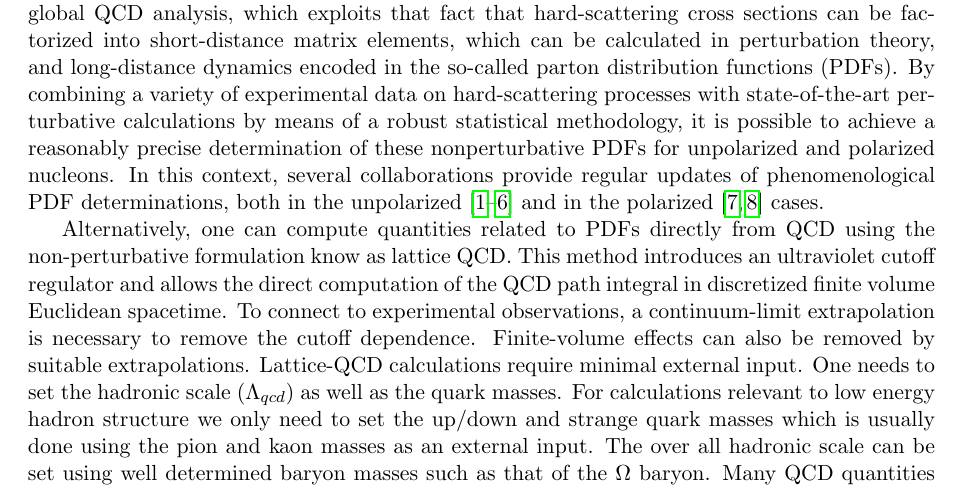
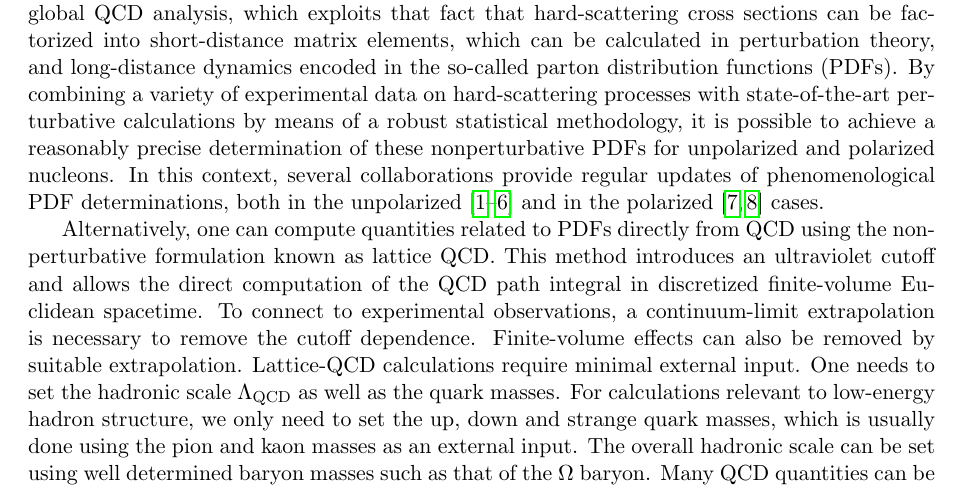
Before and after one commit to juanrojochacon/PDFLattice2017, a LaTeX document (whitepaper/PDFLattice2017.tex, which reads whitepaper/sec-introduction.tex): part of page 2 of 10, cut so that both start at the same text. Compiled offline with pdfLaTeX.

Commit message:
Add files via upload

```diff
--- a/whitepaper/sec-introduction.tex
+++ b/whitepaper/sec-introduction.tex
@@ -25,14 +25,14 @@ in the unpolarized~\cite{Ball:2012cx,Ball:2014uwa,Harland-Lang:2014zoa,
 Dulat:2015mca,Alekhin:2017kpj,Owens:2012bv} and in
 the polarized~\cite{Nocera:2014gqa,deFlorian:2009vb} cases.
 
-Alternatively, one can compute quantities related to PDFs directly from QCD using the non-perturbative formulation know as lattice QCD.
-This method introduces an ultraviolet cutoff regulator and allows
+Alternatively, one can compute quantities related to PDFs directly from QCD using the nonperturbative formulation known as lattice QCD.
+This method introduces an ultraviolet cutoff and allows
 the direct computation of the QCD path integral in discretized
-  finite volume  Euclidean spacetime. To connect to experimental observations, a continuum-limit extrapolation is necessary to remove the cutoff dependence. Finite-volume effects can also be removed by suitable extrapolations.
+  finite-volume Euclidean spacetime. To connect to experimental observations, a continuum-limit extrapolation is necessary to remove the cutoff dependence. Finite-volume effects can also be removed by suitable extrapolation.
 %
-Lattice-QCD calculations require  minimal external input. One needs to set the hadronic scale ($\Lambda_{qcd}$) as well as the quark masses. For calculations relevant to low energy hadron structure we only need to set the up/down and strange quark masses
-which is usually done using the  pion and kaon masses as an external input.
-The over all hadronic scale can be set using well determined baryon masses such as that of the $\Omega$ baryon.
+Lattice-QCD calculations require minimal external input. One needs to set the hadronic scale $\Lambda_\text{QCD}$ as well as the quark masses. For calculations relevant to low-energy hadron structure, we only need to set the up, down and strange quark masses,
+which is usually done using the pion and kaon masses as an external input.
+The overall hadronic scale can be set using well determined baryon masses such as that of the $\Omega$ baryon.
 Many QCD quantities can be predicted by lattice QCD, including many quantities that are challenging to obtain from experiments.
 In its early days, lattice-QCD progress on PDFs was limited by available computational resources,
 with most results concentrating on the first couple moments of non-singlet PDFs at relatively heavy quark masses.
```
